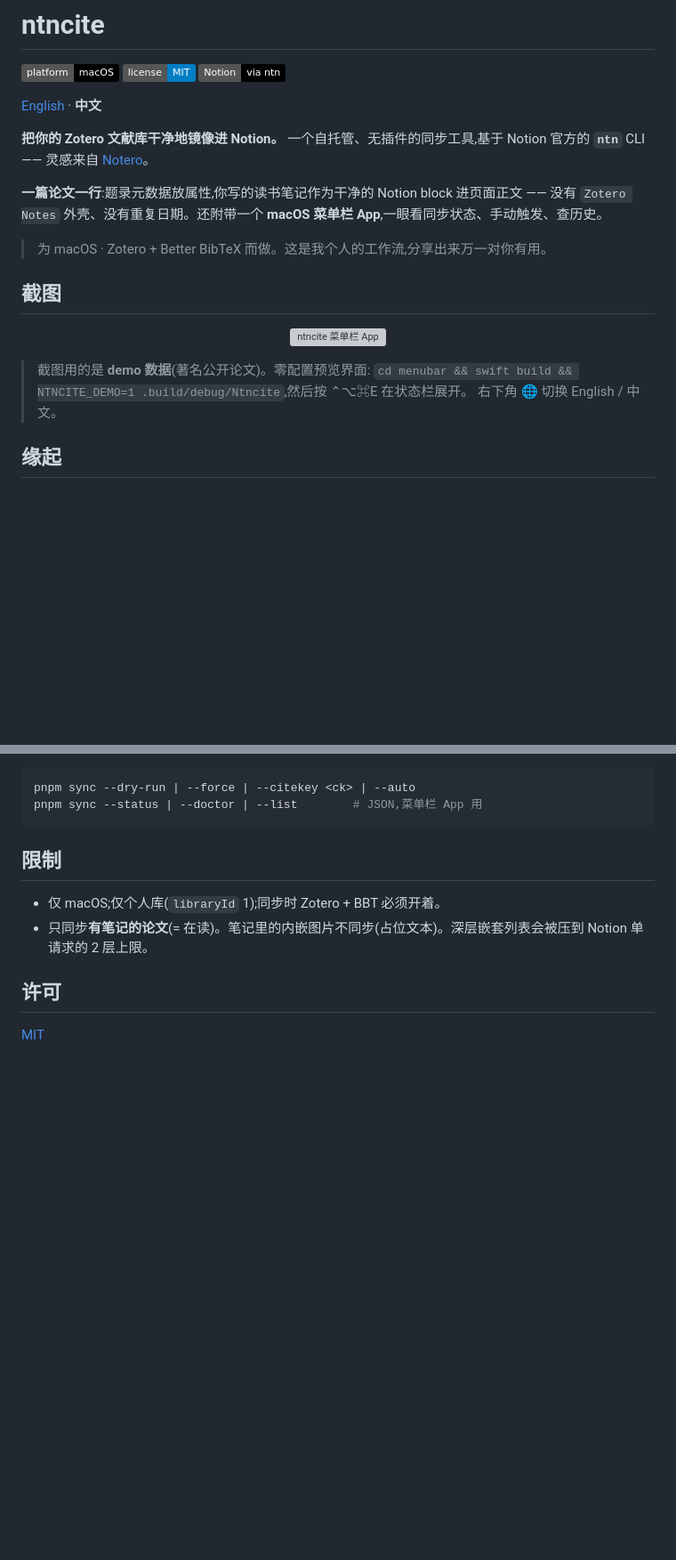
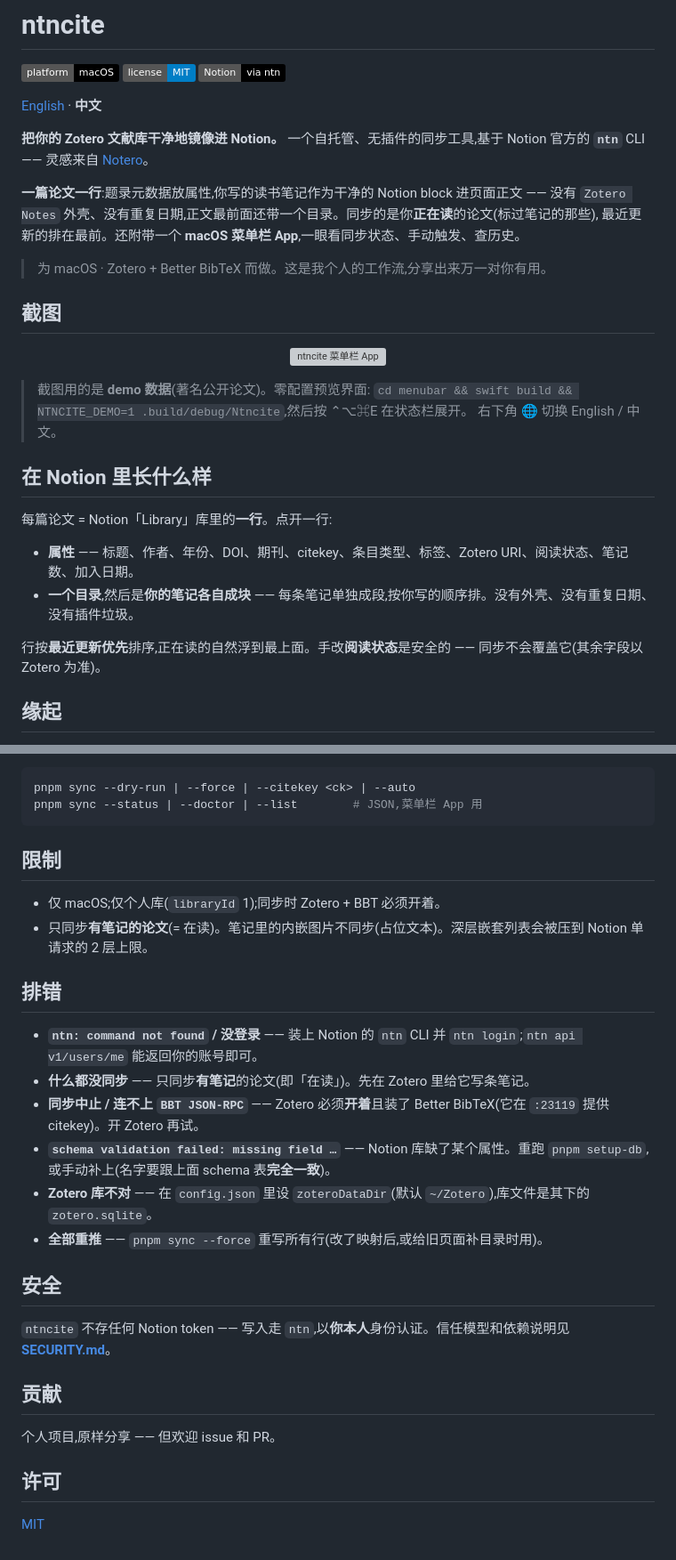
Before and after one commit to BrooksC02/ntncite, a Markdown page: README.zh-CN.md, 2 parts joined by grey strips. Shown at 89% size. GitHub-like rendering; badges without logos; blank space fills up the shorter version; grey boxes are pictures that could not be loaded.

```diff
--- a/README.zh-CN.md
+++ b/README.zh-CN.md
@@ -10,7 +10,8 @@
 **`ntn`** CLI —— 灵感来自 [Notero](https://github.com/dvanoni/notero)。
 
 **一篇论文一行**:题录元数据放属性,你写的读书笔记作为干净的 Notion block 进页面正文 —— 没有
-`Zotero Notes` 外壳、没有重复日期。还附带一个 **macOS 菜单栏 App**,一眼看同步状态、手动触发、查历史。
+`Zotero Notes` 外壳、没有重复日期,正文最前面还带一个目录。同步的是你**正在读**的论文(标过笔记的那些),
+最近更新的排在最前。还附带一个 **macOS 菜单栏 App**,一眼看同步状态、手动触发、查历史。
 
 > 为 macOS · Zotero + Better BibTeX 而做。这是我个人的工作流,分享出来万一对你有用。
 
@@ -23,6 +24,15 @@
 > 截图用的是 **demo 数据**(著名公开论文)。零配置预览界面:
 > `cd menubar && swift build && NTNCITE_DEMO=1 .build/debug/Ntncite`,然后按 ⌃⌥⌘E 在状态栏展开。
 > 右下角 🌐 切换 English / 中文。
+
+## 在 Notion 里长什么样
+
+每篇论文 = Notion「Library」库里的**一行**。点开一行:
+
+- **属性** —— 标题、作者、年份、DOI、期刊、citekey、条目类型、标签、Zotero URI、阅读状态、笔记数、加入日期。
+- **一个目录**,然后是**你的笔记各自成块** —— 每条笔记单独成段,按你写的顺序排。没有外壳、没有重复日期、没有插件垃圾。
+
+行按**最近更新优先**排序,正在读的自然浮到最上面。手改**阅读状态**是安全的 —— 同步不会覆盖它(其余字段以 Zotero 为准)。
 
 ## 缘起
 
@@ -121,6 +132,23 @@ pnpm sync --status | --doctor | --list        # JSON,菜单栏 App 用
 - 只同步**有笔记的论文**(= 在读)。笔记里的内嵌图片不同步(占位文本)。深层嵌套列表会被压到
   Notion 单请求的 2 层上限。
 
+## 排错
+
+- **`ntn: command not found` / 没登录** —— 装上 Notion 的 `ntn` CLI 并 `ntn login`;`ntn api v1/users/me` 能返回你的账号即可。
+- **什么都没同步** —— 只同步**有笔记**的论文(即「在读」)。先在 Zotero 里给它写条笔记。
+- **同步中止 / 连不上 `BBT JSON-RPC`** —— Zotero 必须**开着**且装了 Better BibTeX(它在 `:23119` 提供 citekey)。开 Zotero 再试。
+- **`schema validation failed: missing field …`** —— Notion 库缺了某个属性。重跑 `pnpm setup-db`,或手动补上(名字要跟上面 schema 表**完全一致**)。
+- **Zotero 库不对** —— 在 `config.json` 里设 `zoteroDataDir`(默认 `~/Zotero`),库文件是其下的 `zotero.sqlite`。
+- **全部重推** —— `pnpm sync --force` 重写所有行(改了映射后,或给旧页面补目录时用)。
+
+## 安全
+
+`ntncite` 不存任何 Notion token —— 写入走 `ntn`,以**你本人**身份认证。信任模型和依赖说明见 **[SECURITY.md](SECURITY.md)**。
+
+## 贡献
+
+个人项目,原样分享 —— 但欢迎 issue 和 PR。
+
 ## 许可
 
 [MIT](LICENSE)
```
Also changed, not shown: other parts of README.zh-CN.md (+2 -1 lines), README.md (+31 -3 lines).
